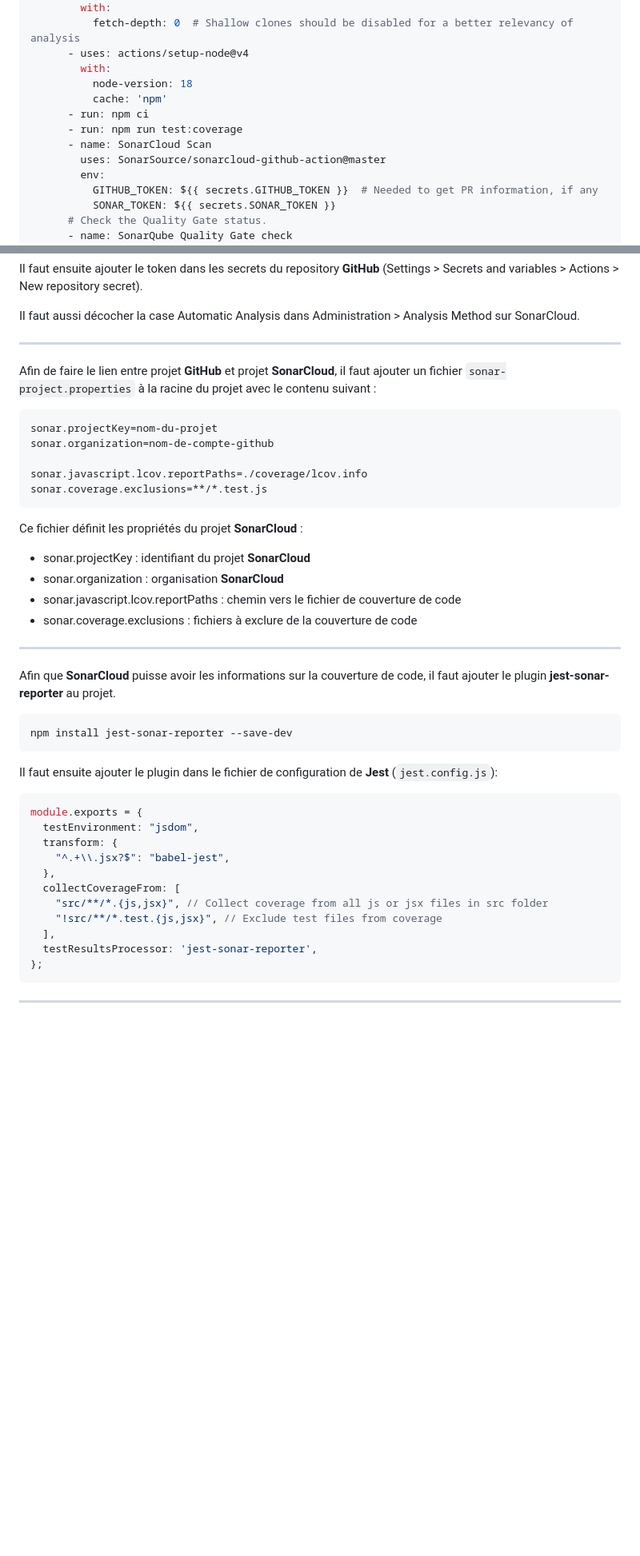
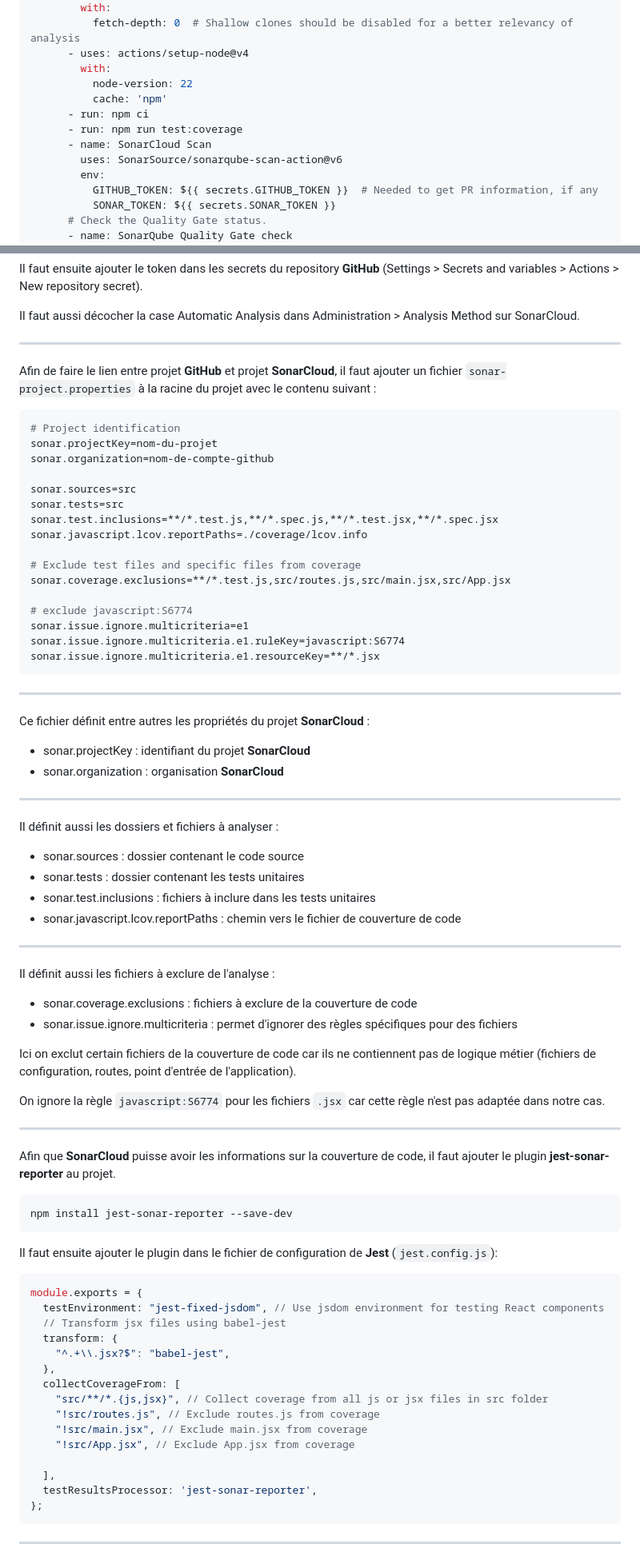
Before and after one commit to but-sd/prez, a Markdown page: slides/marvel-app-1.2.0.md, 2 parts joined by grey strips. Shown at 80% size. Rendered like a GitHub page; blank space fills up the shorter version.

Commit message:
update: enhance SonarCloud integration and update test environment for improved code quality

````diff
--- a/slides/marvel-app-1.2.0.md
+++ b/slides/marvel-app-1.2.0.md
@@ -119,12 +119,12 @@ jobs:
           fetch-depth: 0  # Shallow clones should be disabled for a better relevancy of analysis
       - uses: actions/setup-node@v4
         with:
-          node-version: 18
+          node-version: 22
           cache: 'npm'
       - run: npm ci
       - run: npm run test:coverage
       - name: SonarCloud Scan
-        uses: SonarSource/sonarcloud-github-action@master
+        uses: SonarSource/sonarqube-scan-action@v6
         env:
           GITHUB_TOKEN: ${{ secrets.GITHUB_TOKEN }}  # Needed to get PR information, if any
           SONAR_TOKEN: ${{ secrets.SONAR_TOKEN }}
@@ -174,18 +174,47 @@ Il faut aussi décocher la case Automatic Analysis dans Administration > Analysi
 Afin de faire le lien entre projet **GitHub** et projet **SonarCloud**, il faut ajouter un fichier `sonar-project.properties` à la racine du projet avec le contenu suivant :
 
 ```properties
+# Project identification
 sonar.projectKey=nom-du-projet
 sonar.organization=nom-de-compte-github
 
+sonar.sources=src
+sonar.tests=src
+sonar.test.inclusions=**/*.test.js,**/*.spec.js,**/*.test.jsx,**/*.spec.jsx
 sonar.javascript.lcov.reportPaths=./coverage/lcov.info
-sonar.coverage.exclusions=**/*.test.js
+
+# Exclude test files and specific files from coverage
+sonar.coverage.exclusions=**/*.test.js,src/routes.js,src/main.jsx,src/App.jsx
+
+# exclude javascript:S6774
+sonar.issue.ignore.multicriteria=e1
+sonar.issue.ignore.multicriteria.e1.ruleKey=javascript:S6774
+sonar.issue.ignore.multicriteria.e1.resourceKey=**/*.jsx
 ```
+---
 
-Ce fichier définit les propriétés du projet **SonarCloud** :
+Ce fichier définit entre autres les propriétés du projet **SonarCloud** :
 - sonar.projectKey : identifiant du projet **SonarCloud**
 - sonar.organization : organisation **SonarCloud**
+
+---
+
+Il définit aussi les dossiers et fichiers à analyser :
+- sonar.sources : dossier contenant le code source
+- sonar.tests : dossier contenant les tests unitaires
+- sonar.test.inclusions : fichiers à inclure dans les tests unitaires
 - sonar.javascript.lcov.reportPaths : chemin vers le fichier de couverture de code
+
+---
+
+Il définit aussi les fichiers à exclure de l'analyse :
+
 - sonar.coverage.exclusions : fichiers à exclure de la couverture de code
+- sonar.issue.ignore.multicriteria : permet d'ignorer des règles spécifiques pour des fichiers
+
+Ici on exclut certain fichiers de la couverture de code car ils ne contiennent pas de logique métier (fichiers de configuration, routes, point d'entrée de l'application).
+
+On ignore la règle `javascript:S6774` pour les fichiers `.jsx` car cette règle n'est pas adaptée dans notre cas.
 
 ---
 
@@ -199,13 +228,17 @@ Il faut ensuite ajouter le plugin dans le fichier de configuration de **Jest** (
 
 ```javascript
 module.exports = {
-  testEnvironment: "jsdom",
+  testEnvironment: "jest-fixed-jsdom", // Use jsdom environment for testing React components
+  // Transform jsx files using babel-jest
   transform: {
     "^.+\\.jsx?$": "babel-jest",
   },
   collectCoverageFrom: [
     "src/**/*.{js,jsx}", // Collect coverage from all js or jsx files in src folder
-    "!src/**/*.test.{js,jsx}", // Exclude test files from coverage
+    "!src/routes.js", // Exclude routes.js from coverage
+    "!src/main.jsx", // Exclude main.jsx from coverage
+    "!src/App.jsx", // Exclude App.jsx from coverage
+
   ],
   testResultsProcessor: 'jest-sonar-reporter',
 };
````
Also changed, not shown: other parts of slides/marvel-app-1.2.0.md (+16 -8 lines).
